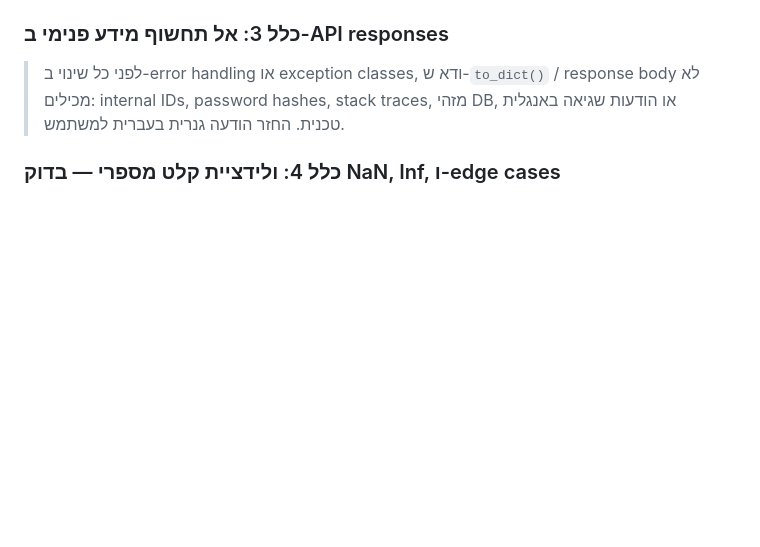
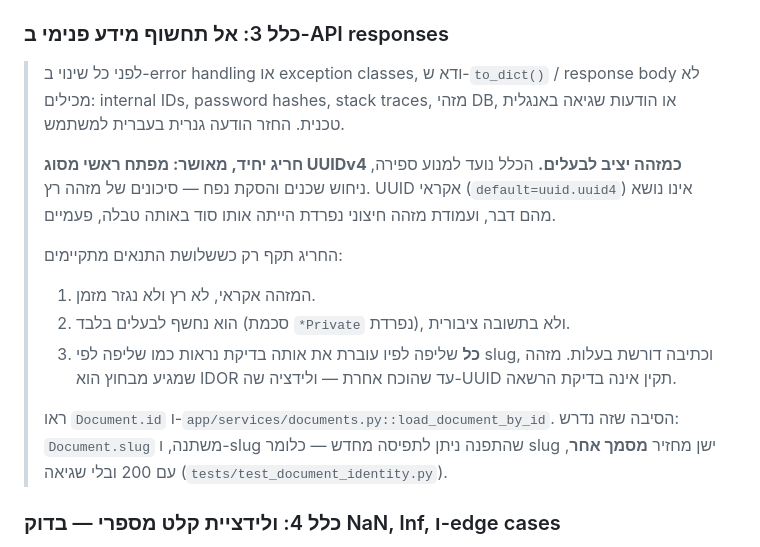
Before and after one commit to amirbiron/Markdown-Docs, a Markdown page: CLAUDE.md, the part around the change. Rendered like a GitHub page; blank space fills up the shorter version.

Commit message:
docs: הוספת החריג המאושר לכלל 3 ב-CLAUDE.md
כלל 3 אוסר חשיפת מזהי DB. ההחלטה לחשוף את Document.id כמזהה יציב
היא חריגה מודעת ממנו, ועד עכשיו הנימוק ישב רק בתגובה ב-PR — כלומר
היה נדרש להיטען מחדש בכל PR עתידי שנוגע בסכמות.

החריג מנוסח עם שלושה תנאים שחייבים להתקיים יחד: מזהה אקראי, חשיפה
לבעלים בלבד, ואותה בדיקת נראות בכל שליפה לפיו. בלי שלושתם הכלל
המקורי חל כרגיל.

Co-Authored-By: Claude Opus 5 <noreply@anthropic.com>
Claude-Session: https://claude.ai/code/session_011Ev7YzBvT89mry1xcNDcVr

```diff
--- a/CLAUDE.md
+++ b/CLAUDE.md
@@ -24,6 +24,16 @@
 
 ### כלל 3: אל תחשוף מידע פנימי ב-API responses
 > לפני כל שינוי ב-error handling או exception classes, ודא ש-`to_dict()` / response body לא מכילים: internal IDs, password hashes, stack traces, מזהי DB, או הודעות שגיאה באנגלית טכנית. החזר הודעה גנרית בעברית למשתמש.
+>
+> **חריג יחיד, מאושר: מפתח ראשי מסוג UUIDv4 כמזהה יציב לבעלים.**
+> הכלל נועד למנוע ספירה, ניחוש שכנים והסקת נפח — סיכונים של מזהה רץ. UUID אקראי (`default=uuid.uuid4`) אינו נושא מהם דבר, ועמודת מזהה חיצוני נפרדת הייתה אותו סוד באותה טבלה, פעמיים.
+>
+> החריג תקף רק כששלושת התנאים מתקיימים:
+> 1. המזהה אקראי, לא רץ ולא נגזר מזמן.
+> 2. הוא נחשף לבעלים בלבד (סכמת `*Private` נפרדת), ולא בתשובה ציבורית.
+> 3. **כל** שליפה לפיו עוברת את אותה בדיקת נראות כמו שליפה לפי slug, וכתיבה דורשת בעלות. מזהה שמגיע מבחוץ הוא IDOR עד שהוכח אחרת — ולידציה שה-UUID תקין אינה בדיקת הרשאה.
+>
+> ראו `Document.id` ו-`app/services/documents.py::load_document_by_id`. הסיבה שזה נדרש: `Document.slug` משתנה, ו-slug שהתפנה ניתן לתפיסה מחדש — כלומר slug ישן מחזיר **מסמך אחר**, עם 200 ובלי שגיאה (`tests/test_document_identity.py`).
 
 ### כלל 4: ולידציית קלט מספרי — בדוק NaN, Inf, ו-edge cases
 > בכל validator מספרי, בדוק קודם `math.isnan()` ו-`math.isinf()` (Python) או `Number.isNaN()` ו-`!Number.isFinite()` (JS). NaN comparisons תמיד מחזירות False — ה-NaN יעבור כל בדיקת טווח.
```
